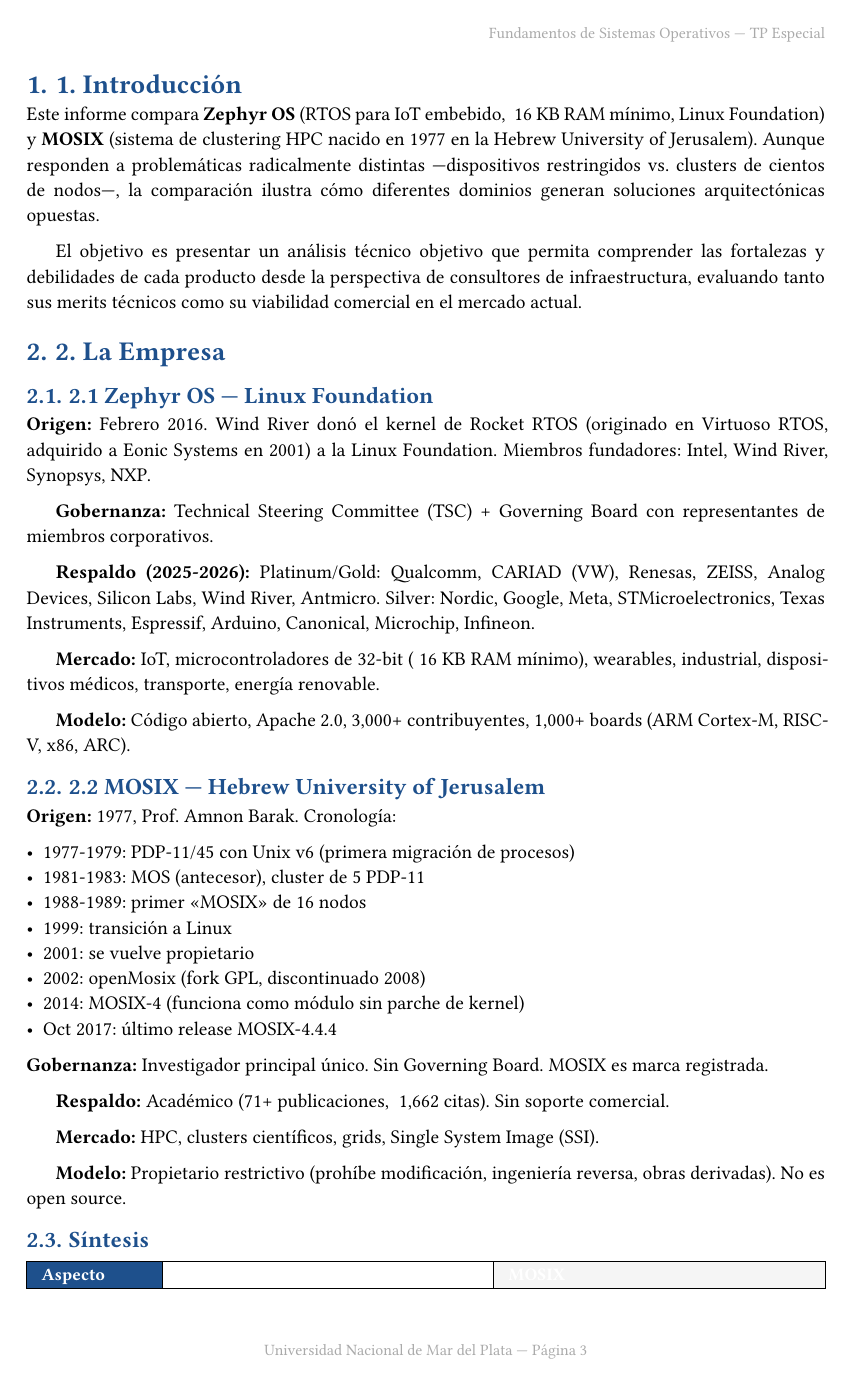
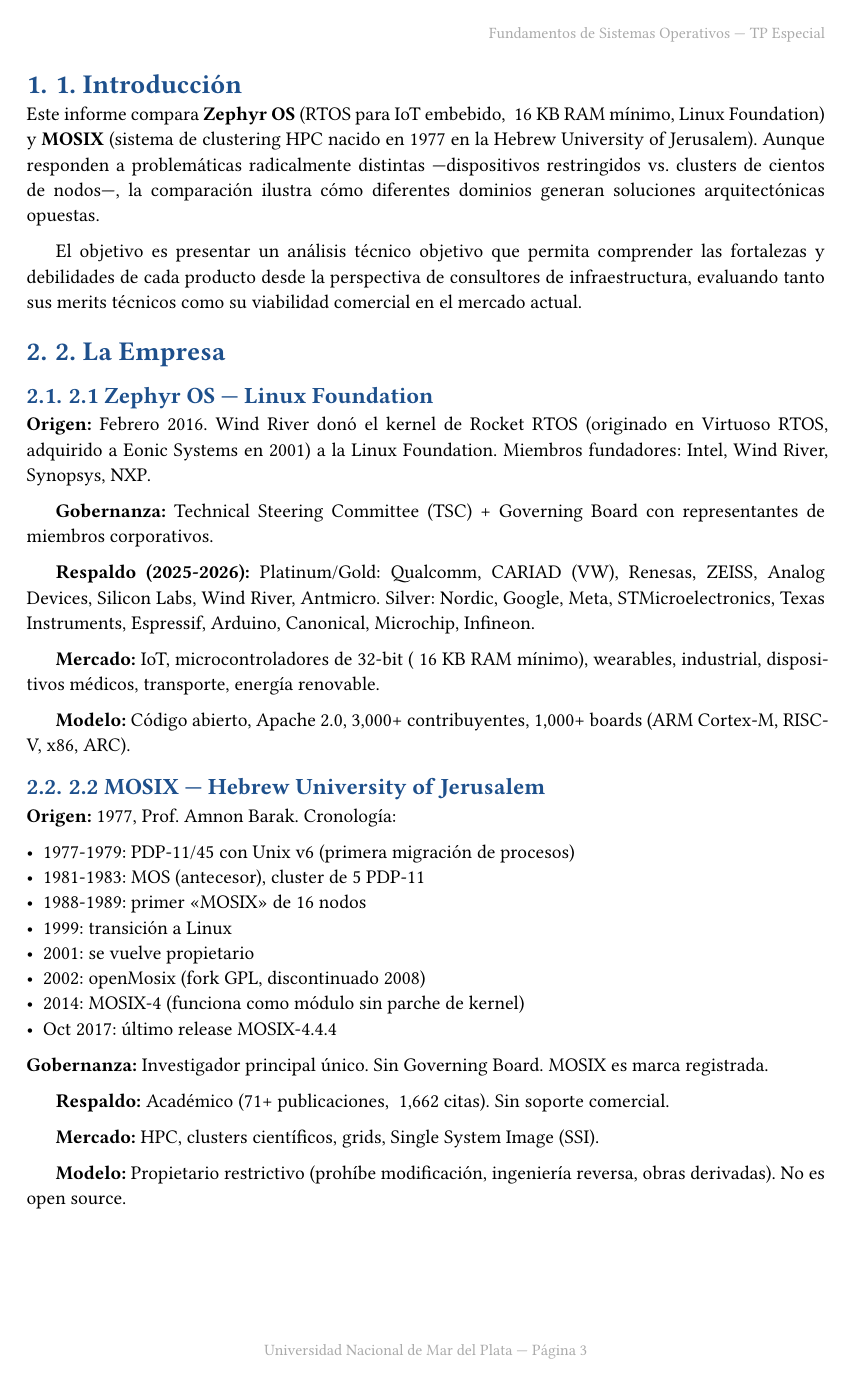
Before and after one commit to LucasIvanCardozo/TP-especial-SO, a Typst document (informe/informe-final.typ): page 3 of 15. Compiled offline with Typst 0.15; a missing font is replaced by an installed copy or a similar font.

Commit message:
Enhance table styling and layout in informe-final.typ
- Updated table-fill function to apply a darker background for the first column with white text.
- Added rules to prevent orphaned titles at the end of pages.
- Ensured the first column of tables has left alignment and white text.
- Introduced weak page breaks before sections to improve document flow.

```diff
--- a/informe/informe-final.typ
+++ b/informe/informe-final.typ
@@ -69,6 +72,15 @@
 #let simple-fill(col) = {
   if col == 0 { rgb(230, 230, 230) }
   else { white }
+}
+
+// Reglas para evitar huérfanos: que títulos no queden solos al final de página
+// Esto previene que un subtítulo (===) quede solo al final de página
+
+// Primera columna de tablas con texto blanco y alineamiento izquierda
+#show table.cell.where(x: 0): it => {
+  set text(fill: white)
+  it
 }
 
 // ============================================
@@ -194,6 +206,7 @@
 
 #strong("Modelo:") Propietario restrictivo (prohíbe modificación, ingeniería reversa, obras derivadas). No es open source.
 
+#pagebreak(weak: true)
 == Síntesis
 
 #table(
@@ -302,6 +315,7 @@
 
 #strong("Limitaciones:") No soporta memoria compartida (ni POSIX shm_open ni System V shmget/shmat). Sin DSM. Procesos gigabytes toman minutos en migrar. debe evaluar si costo de migración supera beneficio.
 
+#pagebreak(weak: true)
 == Comparación
 
 #table(
@@ -355,6 +369,7 @@
 
 #strong("Limitaciones:") No soporta memoria compartida ni threads POSIX. Procesos grandes generan tráfico significativo.
 
+#pagebreak(weak: true)
 == Comparación
 
 #table(
```
Also changed, not shown: informe/informe-final.pdf, informe/informe-final.typ (7 more changed lines).
